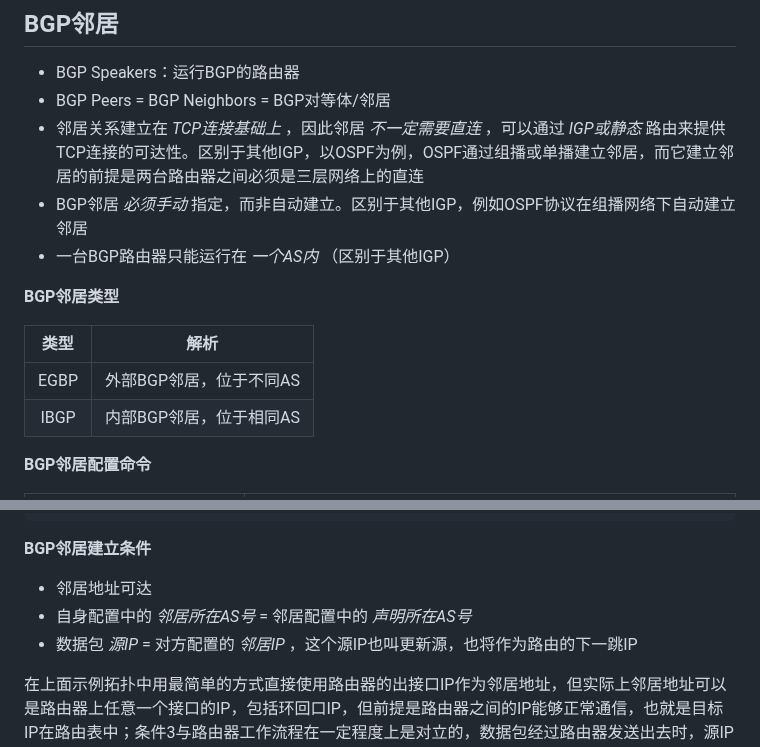
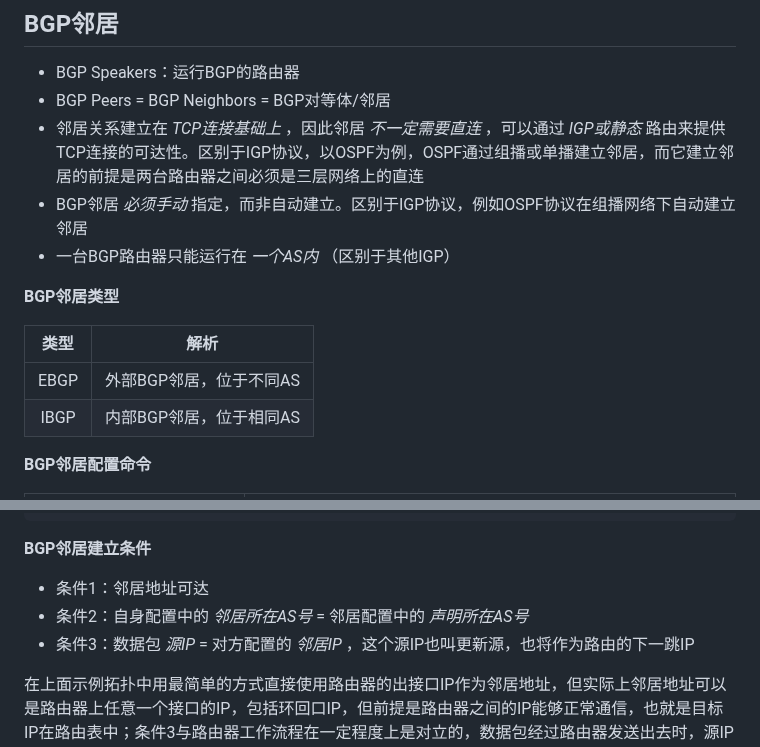
Before and after one commit to hebor/network, a Markdown page: 010.BGP.md, 2 parts joined by grey strips. Drawn GitHub-style.

Commit message:
修正文字错误

```diff
--- a/010.BGP.md
+++ b/010.BGP.md
@@ -36,15 +36,15 @@ BGP是路径矢量协议，优于距离矢量协议。使用BGP的三大理由
 
 - BGP Speakers：运行BGP的路由器
 - BGP Peers = BGP Neighbors = BGP对等体/邻居
-- 邻居关系建立在 *TCP连接基础上* ，因此邻居 *不一定需要直连* ，可以通过 *IGP或静态* 路由来提供TCP连接的可达性。区别于其他IGP，以OSPF为例，OSPF通过组播或单播建立邻居，而它建立邻居的前提是两台路由器之间必须是三层网络上的直连
-- BGP邻居 *必须手动* 指定，而非自动建立。区别于其他IGP，例如OSPF协议在组播网络下自动建立邻居
+- 邻居关系建立在 *TCP连接基础上* ，因此邻居 *不一定需要直连* ，可以通过 *IGP或静态* 路由来提供TCP连接的可达性。区别于IGP协议，以OSPF为例，OSPF通过组播或单播建立邻居，而它建立邻居的前提是两台路由器之间必须是三层网络上的直连
+- BGP邻居 *必须手动* 指定，而非自动建立。区别于IGP协议，例如OSPF协议在组播网络下自动建立邻居
 - 一台BGP路由器只能运行在 *一个AS内* （区别于其他IGP）
 
 **BGP邻居类型**
 
 | 类型 | 解析 |
 | :-: | :-: |
-| EGBP | 外部BGP邻居，位于不同AS |
+| EBGP | 外部BGP邻居，位于不同AS |
 | IBGP | 内部BGP邻居，位于相同AS |
 
 **BGP邻居配置命令**
@@ -99,9 +99,9 @@ Established是BGP的最终状态，这个状态就表示邻居建立完成。BGP
 
 **BGP邻居建立条件**
 
-- 邻居地址可达
-- 自身配置中的 *邻居所在AS号* = 邻居配置中的 *声明所在AS号*
-- 数据包 *源IP* = 对方配置的 *邻居IP* ，这个源IP也叫更新源，也将作为路由的下一跳IP
+- 条件1：邻居地址可达
+- 条件2：自身配置中的 *邻居所在AS号* = 邻居配置中的 *声明所在AS号*
+- 条件3：数据包 *源IP* = 对方配置的 *邻居IP* ，这个源IP也叫更新源，也将作为路由的下一跳IP
 
 在上面示例拓扑中用最简单的方式直接使用路由器的出接口IP作为邻居地址，但实际上邻居地址可以是路由器上任意一个接口的IP，包括环回口IP，但前提是路由器之间的IP能够正常通信，也就是目标IP在路由表中；条件3与路由器工作流程在一定程度上是对立的，数据包经过路由器发送出去时，源IP会修改为路由器出接口的IP。仍以上面拓扑为例，如果在配置BGP时将邻居IP修改为环回口的IP，数据包发送时源IP将被修改为路由器的出接口IP，不符合BGP邻居建立的条件3
 
```
